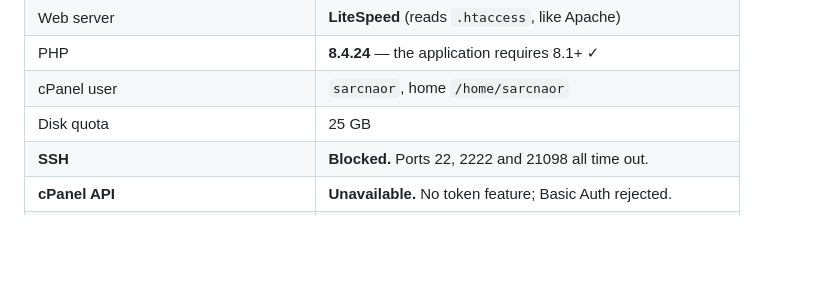
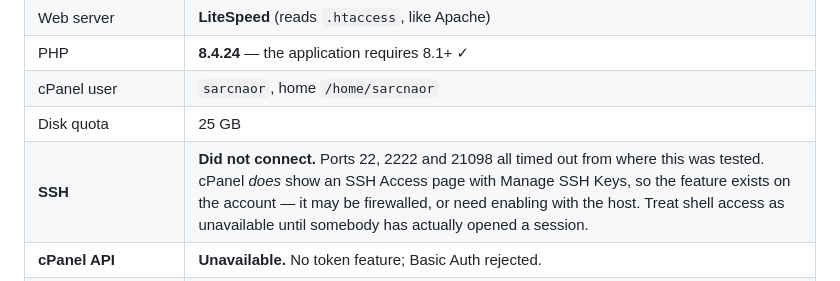
Before and after one commit to logiagenesis/sarcna, a Markdown page: docs/cpanel-deployment-guide.md, the part around the change. Rendered like a GitHub page; blank space fills up the shorter version.

```diff
--- a/docs/cpanel-deployment-guide.md
+++ b/docs/cpanel-deployment-guide.md
@@ -50,7 +50,7 @@ Confirmed by direct observation on 29 August 2026, not assumed.
 | PHP | **8.4.24** — the application requires 8.1+ ✓ |
 | cPanel user | `sarcnaor`, home `/home/sarcnaor` |
 | Disk quota | 25 GB |
-| **SSH** | **Blocked.** Ports 22, 2222 and 21098 all time out. |
+| **SSH** | **Did not connect.** Ports 22, 2222 and 21098 all timed out from where this was tested. cPanel *does* show an SSH Access page with Manage SSH Keys, so the feature exists on the account — it may be firewalled, or need enabling with the host. Treat shell access as unavailable until somebody has actually opened a session. |
 | **cPanel API** | **Unavailable.** No token feature; Basic Auth rejected. |
 | **Document root outside `public_html`** | **Not permitted on this account.** cPanel silently relocates it. |
 
```
Also changed, not shown: HANDOVER.md (+7 -2 lines).
